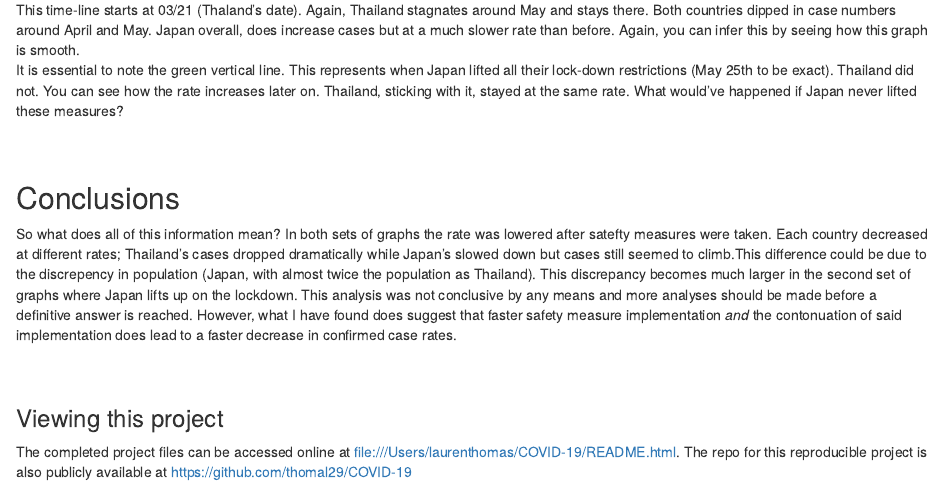
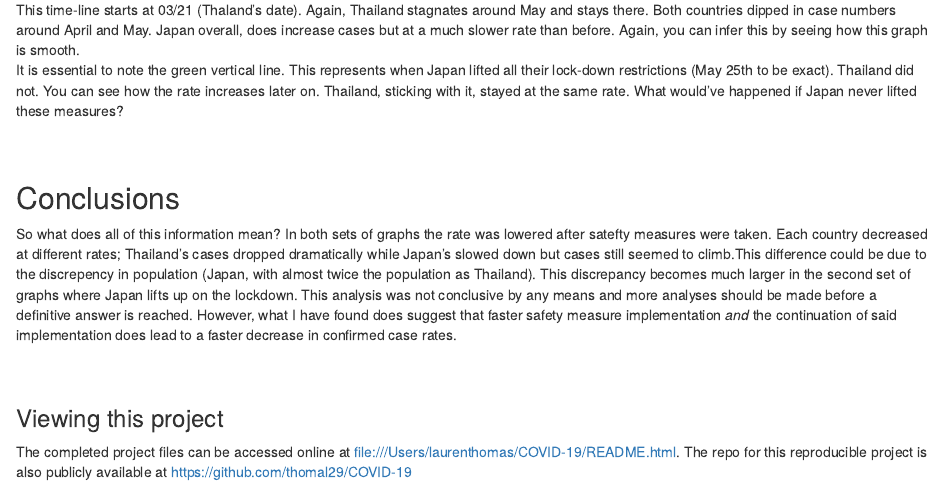
Before and after one commit to thomal29/COVID-19, an R Markdown document (index.Rmd): the page in a window 1100 px wide, from 4110 px down. Rendered offline with R 4.5, knitr and Pandoc, with nearby package versions; some code elsewhere in the file could not run offline.

Commit message:
SDFASDFAD

```diff
--- a/index.Rmd
+++ b/index.Rmd
@@ -349,7 +349,7 @@ It is essential to note the green vertical line. This represents when Japan lift
 
 ## Conclusions
 So what does all of this information mean? In both sets of graphs the rate was lowered after satefty measures were taken. Each country decreased at different rates; Thailand's cases dropped dramatically while Japan's slowed down but cases still seemed to climb.This difference could be due to the discrepency in population (Japan, with almost twice the population as Thailand). This discrepancy becomes much larger in the second set of graphs where Japan lifts up on the lockdown.
-This analysis was not conclusive by any means and more analyses should be made before a definitive answer is reached. However, what I have found does suggest that faster safety measure implementation *and* the contonuation of said implementation does lead to a faster decrease in confirmed case rates.
+This analysis was not conclusive by any means and more analyses should be made before a definitive answer is reached. However, what I have found does suggest that faster safety measure implementation *and* the continuation of said implementation does lead to a faster decrease in confirmed case rates.
 <br/>
 <br/>
 <br/>
```
